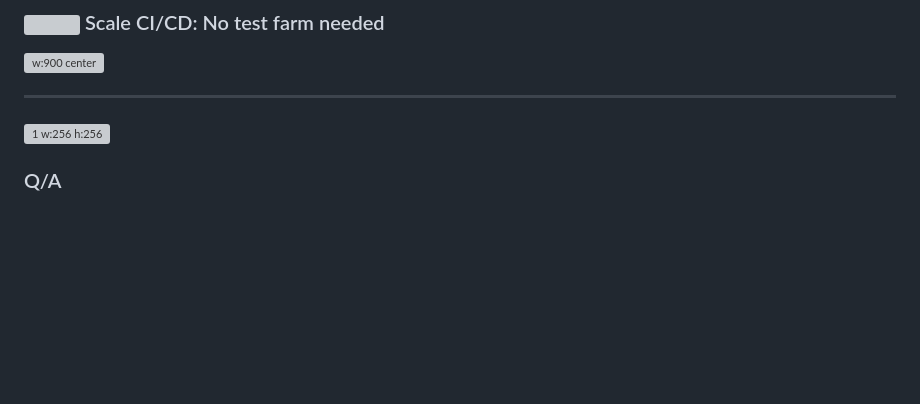
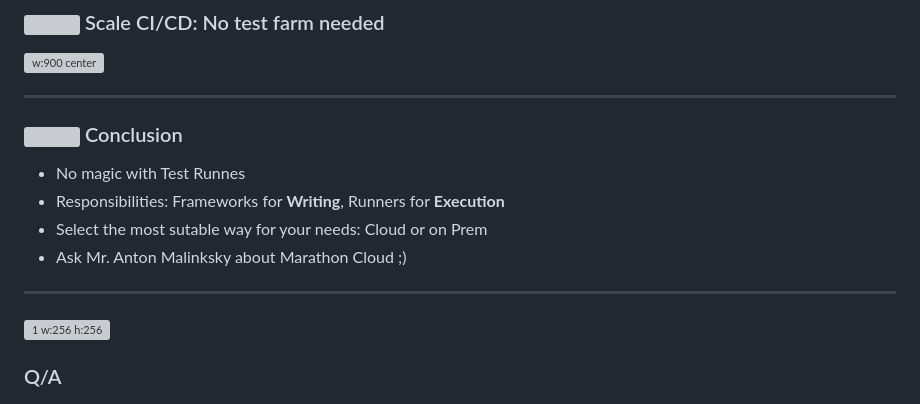
Before and after one commit to Vacxe/brisbane-mobile-meetup-how-to-scale-your-tests, a Markdown page: README.md, the part around the change. GitHub-like rendering; blank space fills up the shorter version; grey boxes are pictures that could not be loaded.

```diff
--- a/README.md
+++ b/README.md
@@ -320,6 +320,15 @@ foo@bar:~$ MARATHON_FRAGMENT_INDEX=0 marathon
 
 ---
 
+### ![](https://icongr.am/fontawesome/cogs.svg?size=48&color=ff9900) Conclusion
+
+- No magic with Test Runnes
+- Responsibilities: Frameworks for **Writing**, Runners for **Execution**
+- Select the most sutable way for your needs: Cloud or on Prem
+- Ask Mr. Anton Malinksky about Marathon Cloud ;)
+
+---
+
 <!-- _class: lead -->
 
 ![1 w:256 h:256](https://icongr.am/material/comment-question-outline.svg?color=ff9900)
```
